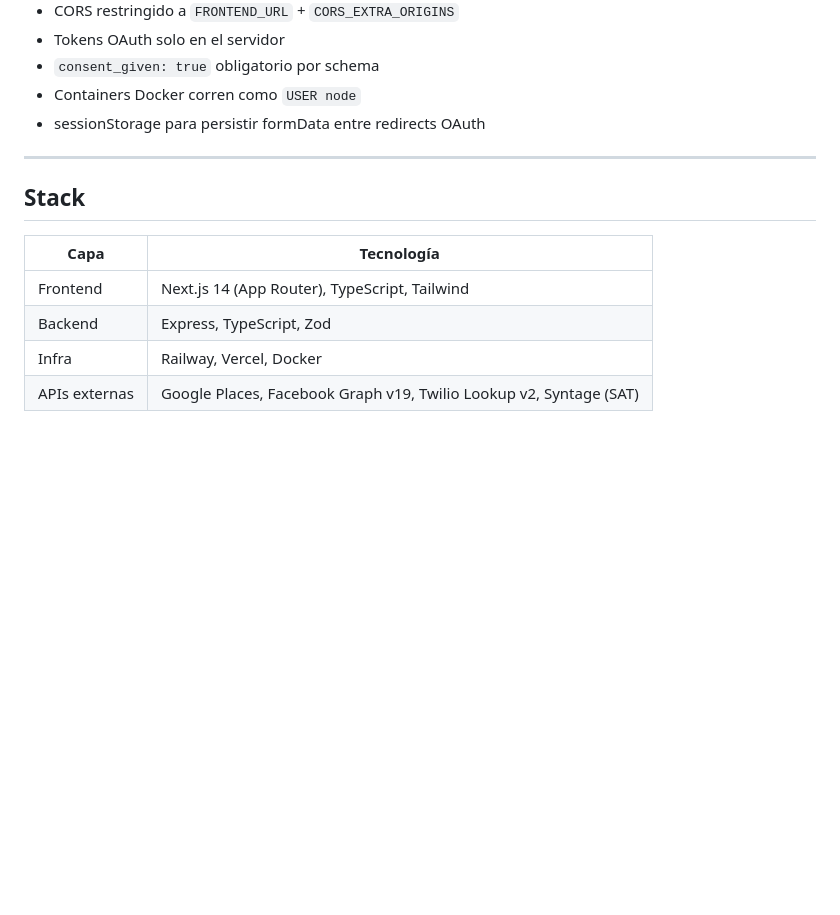
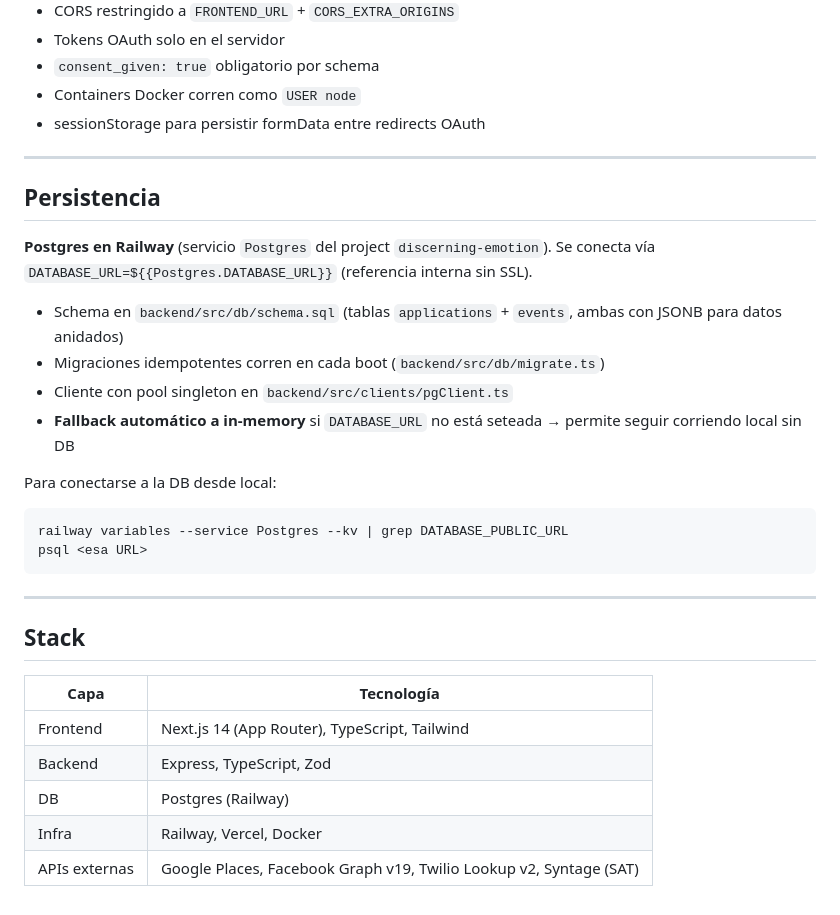
Before and after one commit to lucasmayorca/full-revenue-loans, a Markdown page: README.md, the part around the change. Drawn GitHub-style; blank space fills up the shorter version.

Commit message:
docs: documentar persistencia Postgres en README y CLAUDE.md
Co-Authored-By: Claude Opus 4.6 <noreply@anthropic.com>

````diff
--- a/README.md
+++ b/README.md
@@ -240,11 +240,29 @@ cd frontend && vercel deploy --prod
 
 ---
 
+## Persistencia
+
+**Postgres en Railway** (servicio `Postgres` del project `discerning-emotion`). Se conecta vía `DATABASE_URL=${{Postgres.DATABASE_URL}}` (referencia interna sin SSL).
+
+- Schema en `backend/src/db/schema.sql` (tablas `applications` + `events`, ambas con JSONB para datos anidados)
+- Migraciones idempotentes corren en cada boot (`backend/src/db/migrate.ts`)
+- Cliente con pool singleton en `backend/src/clients/pgClient.ts`
+- **Fallback automático a in-memory** si `DATABASE_URL` no está seteada → permite seguir corriendo local sin DB
+
+Para conectarse a la DB desde local:
+```bash
+railway variables --service Postgres --kv | grep DATABASE_PUBLIC_URL
+psql <esa URL>
+```
+
+---
+
 ## Stack
 
 | Capa | Tecnología |
 |---|---|
 | Frontend | Next.js 14 (App Router), TypeScript, Tailwind |
 | Backend | Express, TypeScript, Zod |
+| DB | Postgres (Railway) |
 | Infra | Railway, Vercel, Docker |
 | APIs externas | Google Places, Facebook Graph v19, Twilio Lookup v2, Syntage (SAT) |
````
Also changed, not shown: CLAUDE.md (+7 -0 lines).
